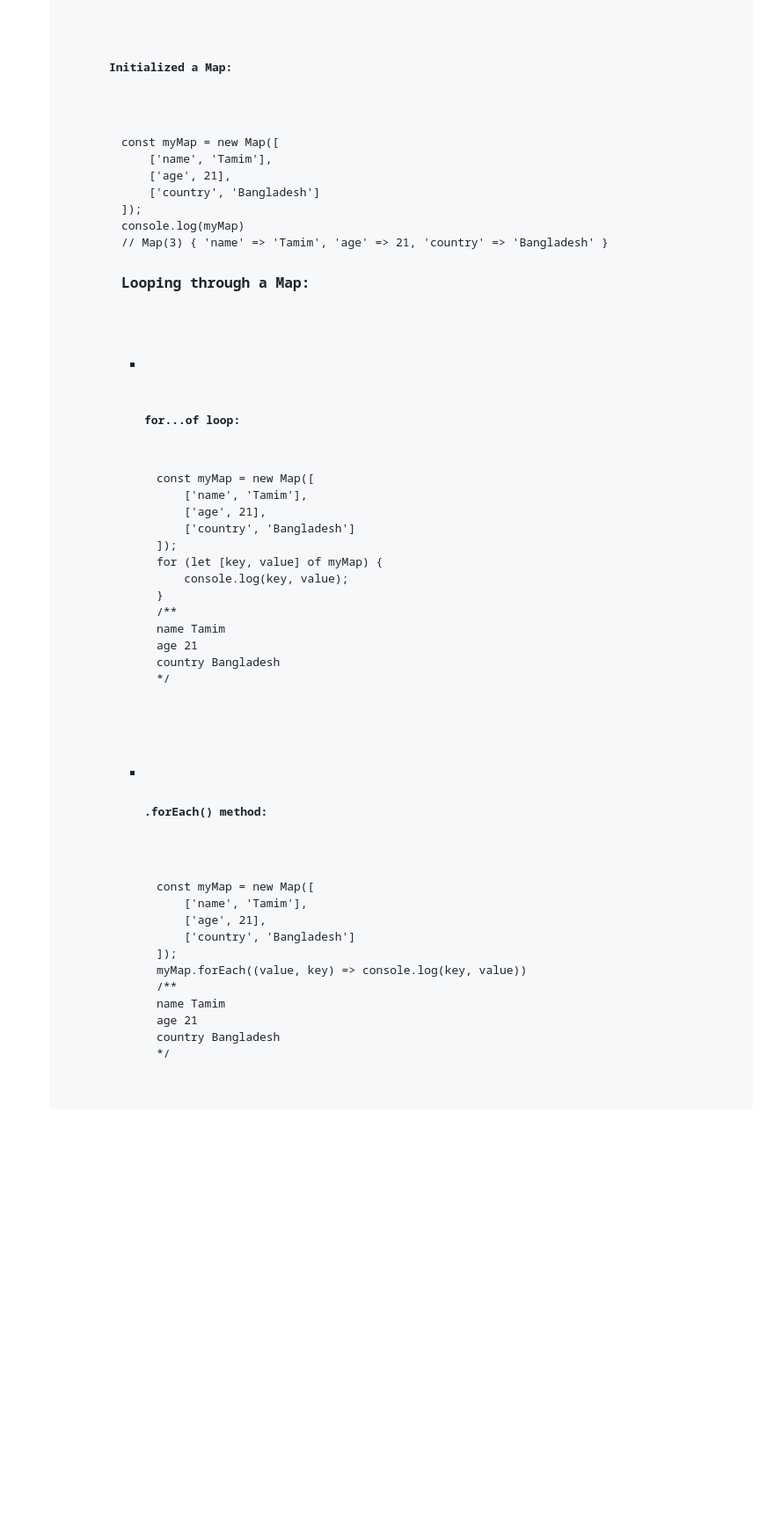
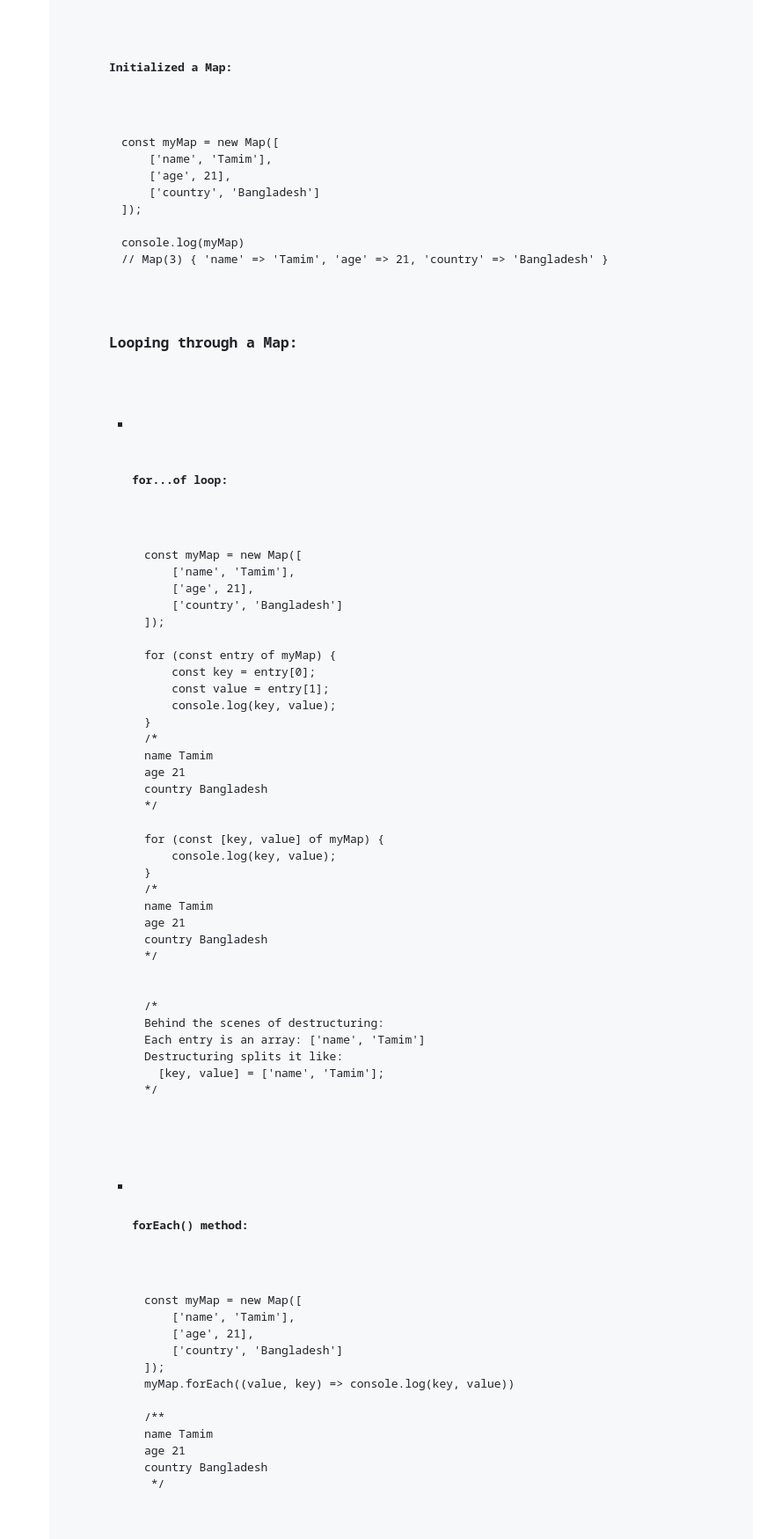
Before and after one commit to muhammad-tamim/JavaScript-notes, a Markdown page: README.md, the part around one of its changes. Shown at 88% size. Drawn GitHub-style; blank space fills up the shorter version.

```diff
--- a/README.md
+++ b/README.md
@@ -2129,6 +2149,7 @@ console.log(arr) // [ 1, 0, 0 ]
 <pre><code>const myMap = new Map();</code></pre>
 
 <h4>Initialized a Map:</h4>
+
 <pre><code>
 const myMap = new Map([
     ['name', 'Tamim'],
@@ -2140,28 +2161,52 @@ console.log(myMap)
 // Map(3) { 'name' => 'Tamim', 'age' => 21, 'country' => 'Bangladesh' }
 </code></pre>
 
-<h3>Looping through a Map:</h3>
+<h3 id="looping-through-a-map">Looping through a Map:</h3>
 <ul>
   <li>
-    <h4>for...of loop:</h4>
-<pre><code>const myMap = new Map([
+    <h4 id="map-for-of-loop">for...of loop:</h4>
+
+<pre><code>
+const myMap = new Map([
     ['name', 'Tamim'],
     ['age', 21],
     ['country', 'Bangladesh']
 ]);
-for (let [key, value] of myMap) {
+
+for (const entry of myMap) {
+    const key = entry[0];
+    const value = entry[1];
     console.log(key, value);
 }
-
-/**
- name Tamim
+/*
+name Tamim
 age 21
 country Bangladesh
- */
-</code></pre>
+*/
+
+for (const [key, value] of myMap) {
+    console.log(key, value);
+}
+/*
+name Tamim
+age 21
+country Bangladesh
+*/
+
+
+/*
+Behind the scenes of destructuring:
+Each entry is an array: ['name', 'Tamim']
+Destructuring splits it like:
+  [key, value] = ['name', 'Tamim'];
+*/
+</code></pre>
+
   </li>
 <li>
-<h4>.forEach() method:</h4>
+
+<h4 id="map-forEach-method">forEach() method:</h4>
+
 <pre><code>
 const myMap = new Map([
     ['name', 'Tamim'],
@@ -2171,7 +2216,7 @@ const myMap = new Map([
 myMap.forEach((value, key) => console.log(key, value))
 
 /**
- name Tamim
+name Tamim
 age 21
 country Bangladesh
  */
```
Also changed, not shown: other parts of README.md (+164 -50 lines).
